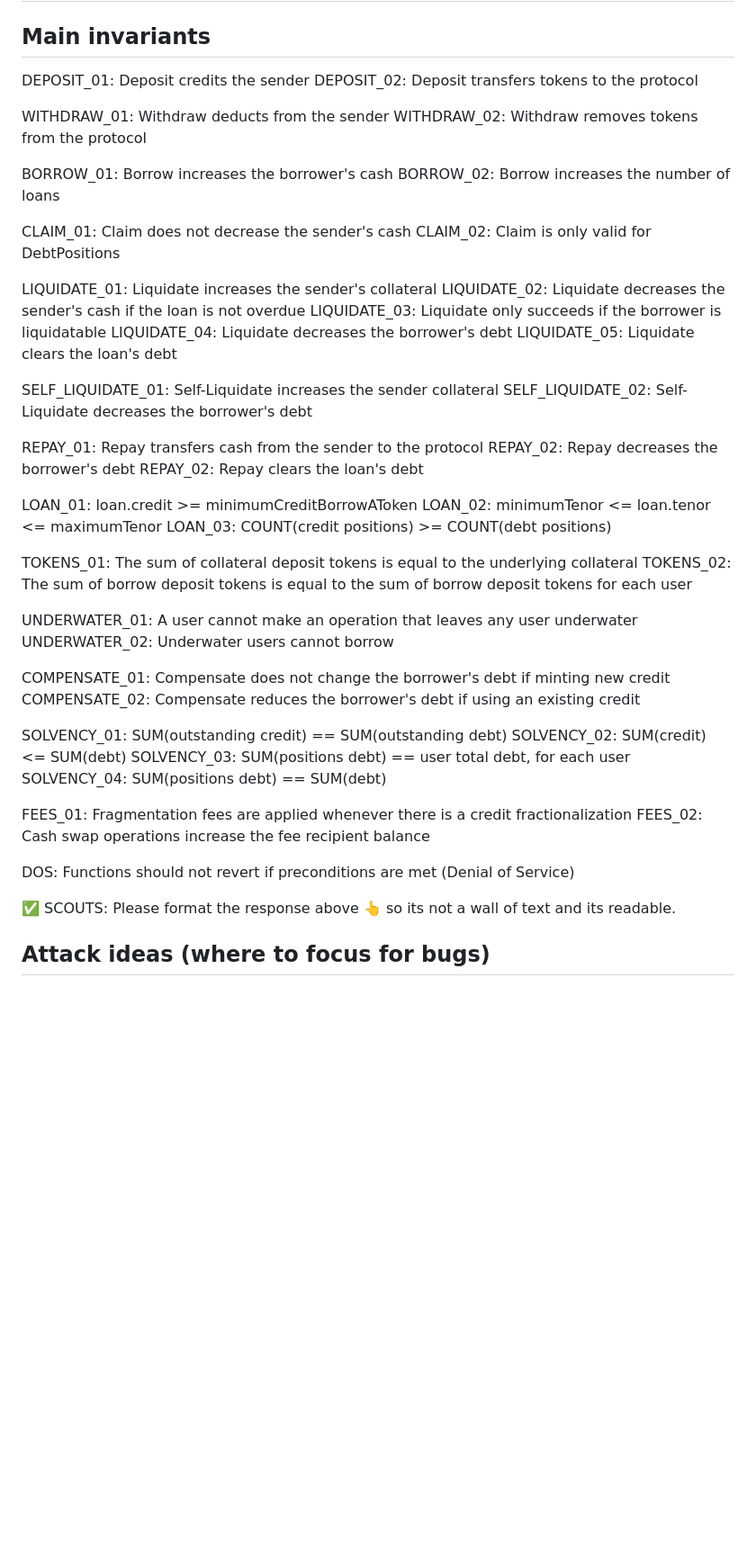
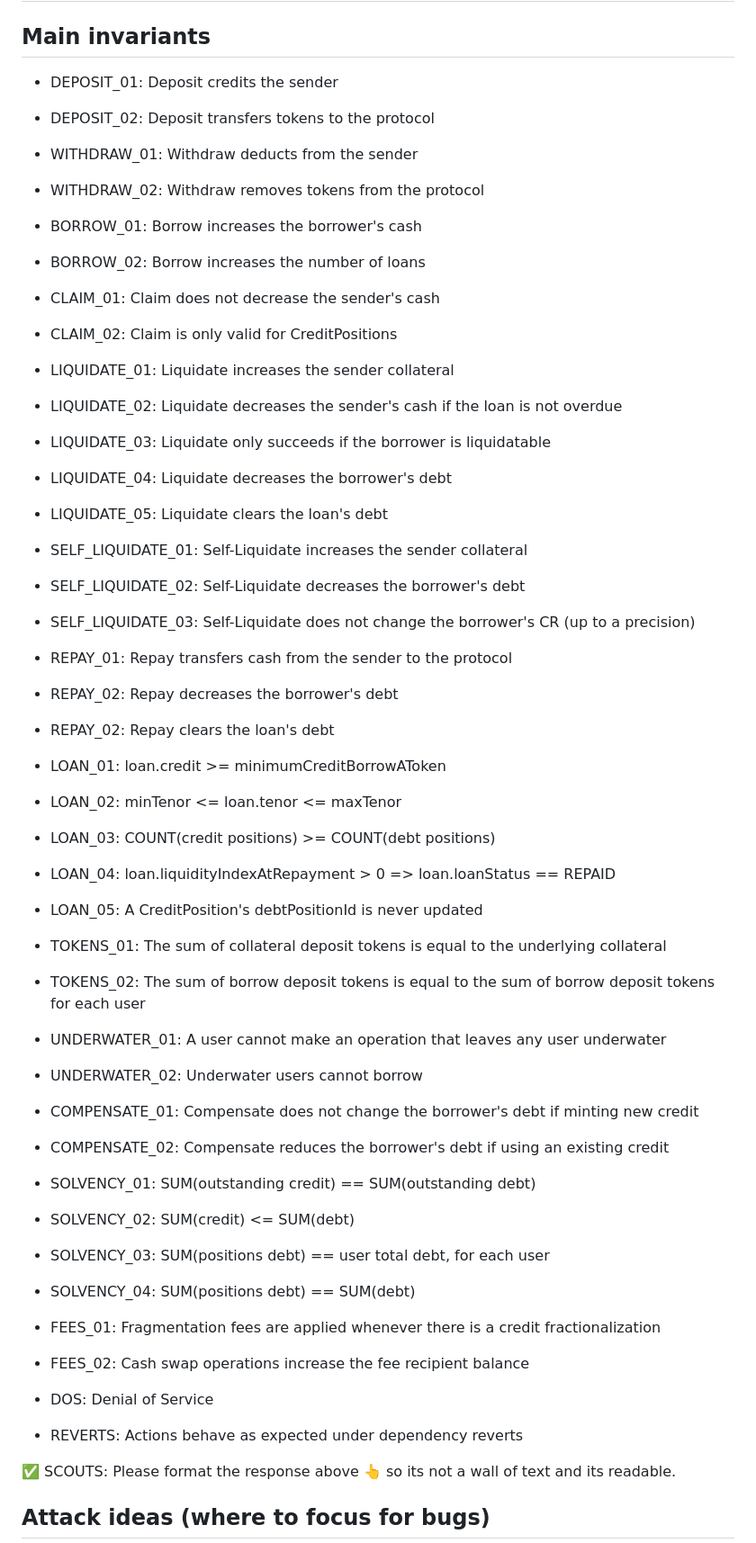
Before and after one commit to code-423n4/2024-06-size, a Markdown page: README.md, the part around the change. Shown at 90% size. Drawn GitHub-style; blank space fills up the shorter version.

Commit message:
Update README.md
Update list of invariants

```diff
--- a/README.md
+++ b/README.md
@@ -154,53 +154,62 @@ N/A
 
 ## Main invariants
 
-DEPOSIT_01: Deposit credits the sender
-DEPOSIT_02: Deposit transfers tokens to the protocol
+- DEPOSIT_01: Deposit credits the sender
+- DEPOSIT_02: Deposit transfers tokens to the protocol
 
-WITHDRAW_01: Withdraw deducts from the sender
-WITHDRAW_02: Withdraw removes tokens from the protocol
+- WITHDRAW_01: Withdraw deducts from the sender
+- WITHDRAW_02: Withdraw removes tokens from the protocol
 
-BORROW_01: Borrow increases the borrower's cash
-BORROW_02: Borrow increases the number of loans
+- BORROW_01: Borrow increases the borrower's cash
+- BORROW_02: Borrow increases the number of loans
 
-CLAIM_01: Claim does not decrease the sender's cash
-CLAIM_02: Claim is only valid for DebtPositions
+- CLAIM_01: Claim does not decrease the sender's cash
+- CLAIM_02: Claim is only valid for CreditPositions
 
-LIQUIDATE_01: Liquidate increases the sender's collateral
-LIQUIDATE_02: Liquidate decreases the sender's cash if the loan is not overdue
-LIQUIDATE_03: Liquidate only succeeds if the borrower is liquidatable
-LIQUIDATE_04: Liquidate decreases the borrower's debt
-LIQUIDATE_05: Liquidate clears the loan's debt
+- LIQUIDATE_01: Liquidate increases the sender collateral
 
-SELF_LIQUIDATE_01: Self-Liquidate increases the sender collateral
-SELF_LIQUIDATE_02: Self-Liquidate decreases the borrower's debt
+- LIQUIDATE_02: Liquidate decreases the sender's cash if the loan is not overdue
+- LIQUIDATE_03: Liquidate only succeeds if the borrower is liquidatable
+- LIQUIDATE_04: Liquidate decreases the borrower's debt
+- LIQUIDATE_05: Liquidate clears the loan's debt
 
-REPAY_01: Repay transfers cash from the sender to the protocol
-REPAY_02: Repay decreases the borrower's debt
-REPAY_02: Repay clears the loan's debt
+- SELF_LIQUIDATE_01: Self-Liquidate increases the sender collateral
+- SELF_LIQUIDATE_02: Self-Liquidate decreases the borrower's debt
 
-LOAN_01: loan.credit >= minimumCreditBorrowAToken
-LOAN_02: minimumTenor <= loan.tenor <= maximumTenor
-LOAN_03: COUNT(credit positions) >= COUNT(debt positions)
+- SELF_LIQUIDATE_03: Self-Liquidate does not change the borrower's CR (up to a precision)
 
-TOKENS_01: The sum of collateral deposit tokens is equal to the underlying collateral
-TOKENS_02: The sum of borrow deposit tokens is equal to the sum of borrow deposit tokens for each user
+- REPAY_01: Repay transfers cash from the sender to the protocol
+- REPAY_02: Repay decreases the borrower's debt
+- REPAY_02: Repay clears the loan's debt
 
-UNDERWATER_01: A user cannot make an operation that leaves any user underwater
-UNDERWATER_02: Underwater users cannot borrow
+- LOAN_01: loan.credit >= minimumCreditBorrowAToken
+- LOAN_02: minTenor <= loan.tenor <= maxTenor
+- LOAN_03: COUNT(credit positions) >= COUNT(debt positions)
+- LOAN_04: loan.liquidityIndexAtRepayment > 0 => loan.loanStatus == REPAID
+- LOAN_05: A CreditPosition's debtPositionId is never updated
 
-COMPENSATE_01: Compensate does not change the borrower's debt if minting new credit
-COMPENSATE_02: Compensate reduces the borrower's debt if using an existing credit
 
-SOLVENCY_01: SUM(outstanding credit) == SUM(outstanding debt)
-SOLVENCY_02: SUM(credit) <= SUM(debt)
-SOLVENCY_03: SUM(positions debt) == user total debt, for each user
-SOLVENCY_04: SUM(positions debt) == SUM(debt)
+- TOKENS_01: The sum of collateral deposit tokens is equal to the underlying collateral
+- TOKENS_02: The sum of borrow deposit tokens is equal to the sum of borrow deposit tokens for each user
 
-FEES_01: Fragmentation fees are applied whenever there is a credit fractionalization
-FEES_02: Cash swap operations increase the fee recipient balance
+- UNDERWATER_01: A user cannot make an operation that leaves any user underwater
+- UNDERWATER_02: Underwater users cannot borrow
 
-DOS: Functions should not revert if preconditions are met (Denial of Service)
+- COMPENSATE_01: Compensate does not change the borrower's debt if minting new credit
+
+- COMPENSATE_02: Compensate reduces the borrower's debt if using an existing credit
+
+- SOLVENCY_01: SUM(outstanding credit) == SUM(outstanding debt)
+- SOLVENCY_02: SUM(credit) <= SUM(debt)
+- SOLVENCY_03: SUM(positions debt) == user total debt, for each user
+- SOLVENCY_04: SUM(positions debt) == SUM(debt)
+
+- FEES_01: Fragmentation fees are applied whenever there is a credit fractionalization
+- FEES_02: Cash swap operations increase the fee recipient balance
+
+- DOS: Denial of Service
+
+- REVERTS: Actions behave as expected under dependency reverts
 
 ✅ SCOUTS: Please format the response above 👆 so its not a wall of text and its readable.
 
```
